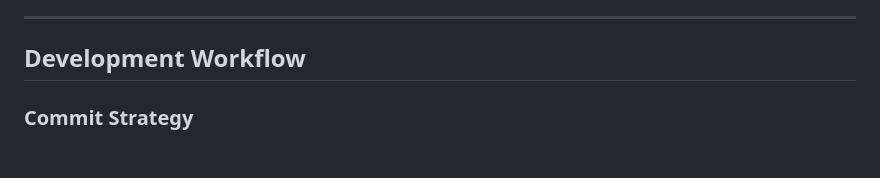
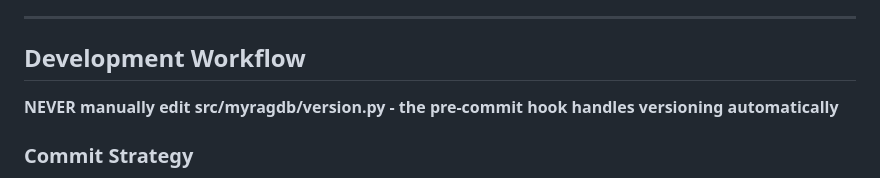
Before and after one commit to lballaty/myragdb, a Markdown page: .claude/CLAUDE.md, the part around the change. GitHub-like rendering; blank space fills up the shorter version.

Commit message:
docs: add instruction to never manually edit version.py
Pre-commit hook handles versioning automatically based on commit message prefixes.

Questions: libor@arionetworks.com

```diff
--- a/.claude/CLAUDE.md
+++ b/.claude/CLAUDE.md
@@ -28,6 +28,8 @@
 ---
 
 ## Development Workflow
+
+**NEVER manually edit src/myragdb/version.py - the pre-commit hook handles versioning automatically**
 
 ### Commit Strategy
 1. **Commit frequently** - After every logical unit of work (30-60 min max)
```
